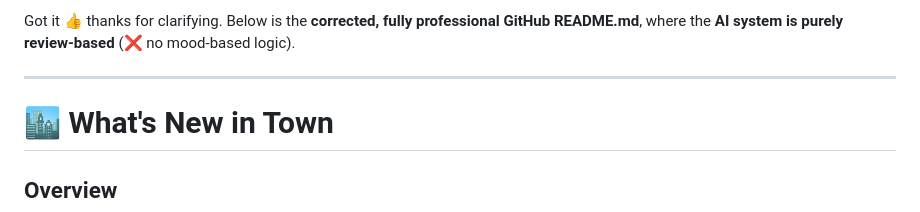
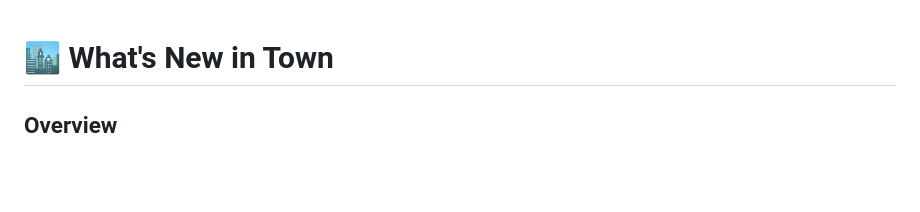
Before and after one commit to Yatharth224/WHATS-NEW-IN-TOWN, a Markdown page: README.md, the part around the change. GitHub-like rendering; blank space fills up the shorter version.

```diff
--- a/README.md
+++ b/README.md
@@ -1,8 +1,3 @@
-Got it 👍 thanks for clarifying.
-Below is the **corrected, fully professional GitHub README.md**, where the **AI system is purely review-based** (❌ no mood-based logic).
-
----
-
 # 🏙️ What's New in Town
 
 ## Overview
```
